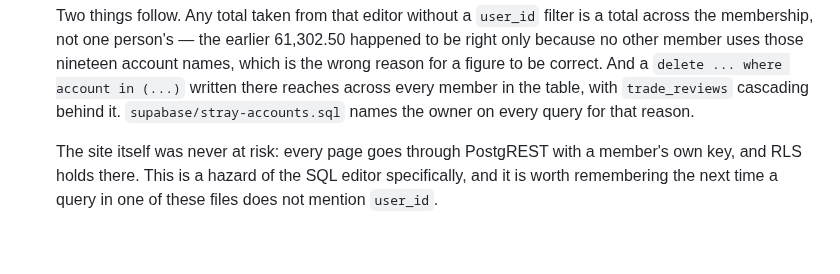
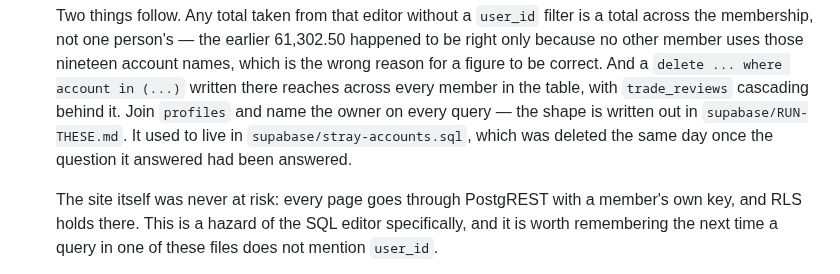
Before and after one commit to KingKag3/the-mentorship-guide, a Markdown page: HANDOVER.md, the part around the change. Rendered like a GitHub page; blank space fills up the shorter version.

```diff
--- a/HANDOVER.md
+++ b/HANDOVER.md
@@ -647,7 +647,9 @@ Be honest about this list before trusting anything below it.
   other member uses those nineteen account names, which is the wrong reason for a figure to be
   correct. And a `delete ... where account in
   (...)` written there reaches across every member in the table, with `trade_reviews` cascading
-  behind it. `supabase/stray-accounts.sql` names the owner on every query for that reason.
+  behind it. Join `profiles` and name the owner on every query — the shape is written out in
+  `supabase/RUN-THESE.md`. It used to live in `supabase/stray-accounts.sql`, which was deleted the
+  same day once the question it answered had been answered.
 
   The site itself was never at risk: every page goes through PostgREST with a member's own key, and
   RLS holds there. This is a hazard of the SQL editor specifically, and it is worth remembering the
```
Also changed, not shown: supabase/RUN-THESE.md (+13 -2 lines).
